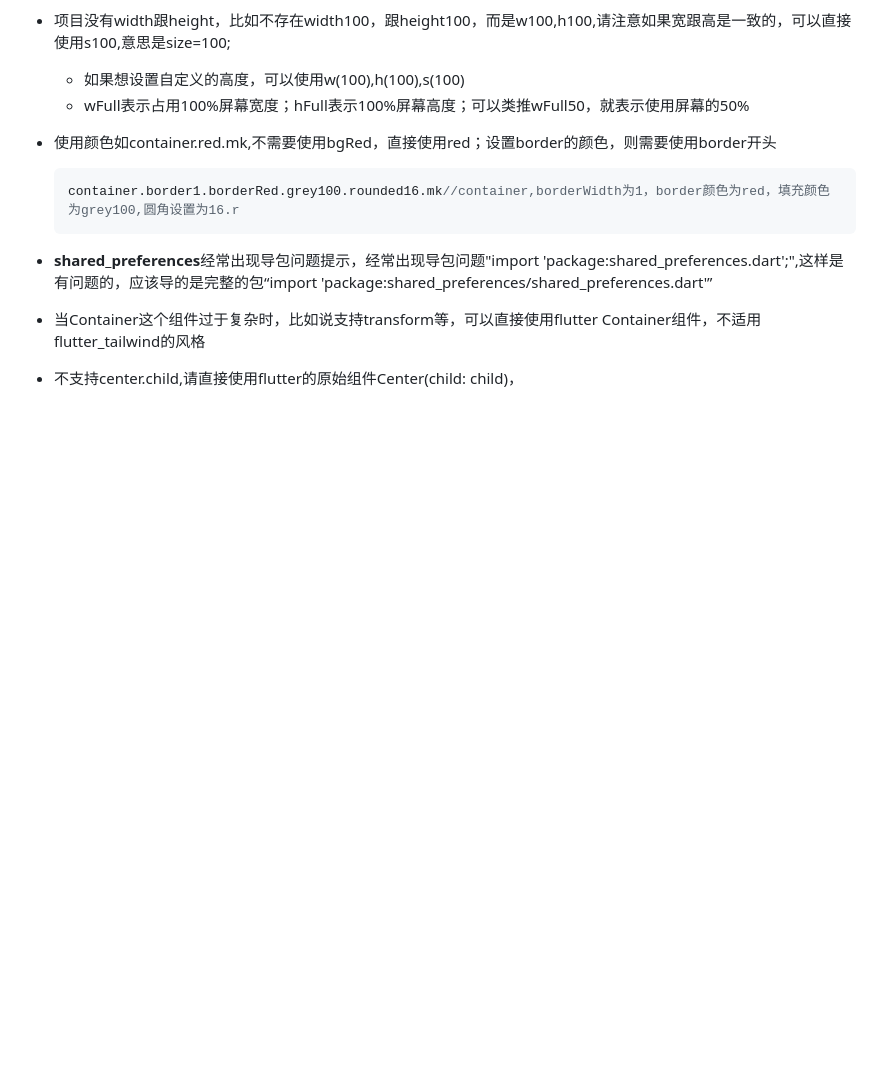
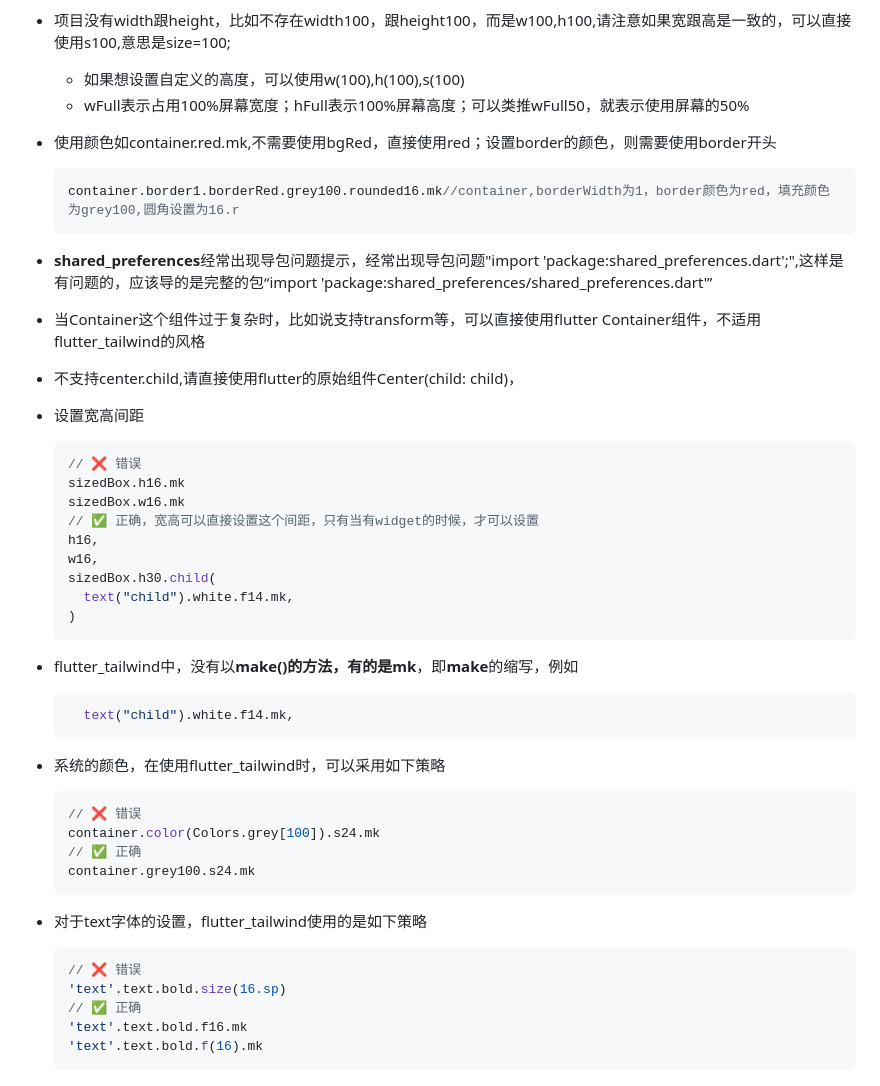
Before and after one commit to fastcode555/flutter_tailwind, a Markdown page: flutter_tailwind_guide.md, the part around the change. Rendered like a GitHub page; blank space fills up the shorter version.

Commit message:
更新markdown文件

````diff
--- a/flutter_tailwind_guide.md
+++ b/flutter_tailwind_guide.md
@@ -200,3 +200,39 @@ Icons.person.icon.s24.grey.mk//✅，更推荐
 - 当Container这个组件过于复杂时，比如说支持transform等，可以直接使用flutter Container组件，不适用flutter_tailwind的风格
 
 - 不支持center.child,请直接使用flutter的原始组件Center(child: child)，
+
+- 设置宽高间距
+
+  ```dart
+  // ❌ 错误
+  sizedBox.h16.mk
+  sizedBox.w16.mk
+  // ✅ 正确，宽高可以直接设置这个间距，只有当有widget的时候，才可以设置
+  h16,
+  w16,
+  sizedBox.h30.child(
+    text("child").white.f14.mk,
+  )
+  ```
+
+- flutter_tailwind中，没有以**make()**的方法，有的是**mk**，即**make**的缩写，例如
+  ```dart
+    text("child").white.f14.mk,
+  ```
+
+- 系统的颜色，在使用flutter_tailwind时，可以采用如下策略
+    ```dart
+    // ❌ 错误
+    container.color(Colors.grey[100]).s24.mk
+    // ✅ 正确
+    container.grey100.s24.mk
+    ```
+
+- 对于text字体的设置，flutter_tailwind使用的是如下策略
+  ```dart
+  // ❌ 错误
+  'text'.text.bold.size(16.sp)
+  // ✅ 正确
+  'text'.text.bold.f16.mk
+  'text'.text.bold.f(16).mk
+  ```
````
